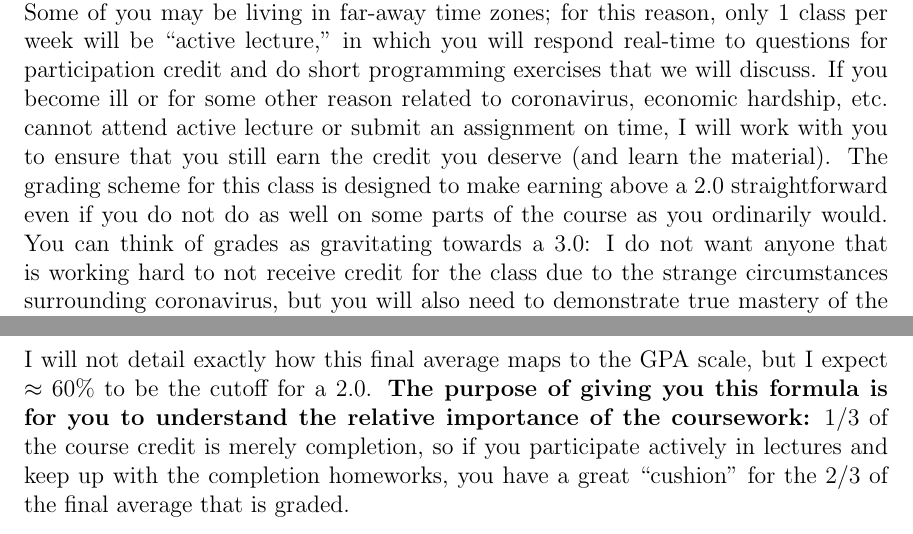
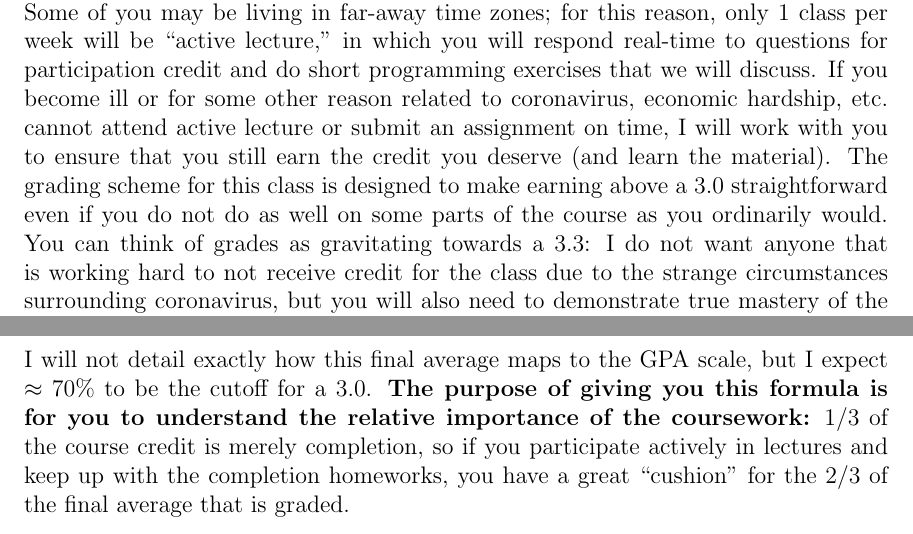
Before and after one commit to SheridanLGrant/sheridanlgrant.github.io, a LaTeX document (teaching/STAT302_SPR2020/syllabus.tex): two parts of pages 2 and 4 of 5, joined at a grey line, cut so that both start at the same text. Compiled offline with pdfLaTeX.

Commit message:
grading update

```diff
--- a/teaching/STAT302_SPR2020/syllabus.tex
+++ b/teaching/STAT302_SPR2020/syllabus.tex
@@ -78,7 +78,7 @@
 
 \section*{Covid-19 (Coronavirus) and Online Classes}
 
-Might as well address the elephant in the room: coronavirus and the ensuing online spring quarter. My goals for the course with respect to coronavirus are twofold: first, I will respect the difficulties that coronavirus and online learning impose on students. Some of you may be living in far-away time zones; for this reason, only 1 class per week will be ``active lecture,'' in which you will respond real-time to questions for participation credit and do short programming exercises that we will discuss. If you become ill or for some other reason related to coronavirus, economic hardship, etc. cannot attend active lecture or submit an assignment on time, I will work with you to ensure that you still earn the credit you deserve (and learn the material). The grading scheme for this class is designed to make earning above a 2.0 straightforward even if you do not do as well on some parts of the course as you ordinarily would. You can think of grades as gravitating towards a 3.0: I do not want anyone that is working hard to not receive credit for the class due to the strange circumstances surrounding coronavirus, but you will also need to demonstrate true mastery of the material to earn grades close to a 4.0.
+Might as well address the elephant in the room: coronavirus and the ensuing online spring quarter. My goals for the course with respect to coronavirus are twofold: first, I will respect the difficulties that coronavirus and online learning impose on students. Some of you may be living in far-away time zones; for this reason, only 1 class per week will be ``active lecture,'' in which you will respond real-time to questions for participation credit and do short programming exercises that we will discuss. If you become ill or for some other reason related to coronavirus, economic hardship, etc. cannot attend active lecture or submit an assignment on time, I will work with you to ensure that you still earn the credit you deserve (and learn the material). The grading scheme for this class is designed to make earning above a 3.0 straightforward even if you do not do as well on some parts of the course as you ordinarily would. You can think of grades as gravitating towards a 3.3: I do not want anyone that is working hard to not receive credit for the class due to the strange circumstances surrounding coronavirus, but you will also need to demonstrate true mastery of the material to earn grades close to a 4.0.
 
 Second, this is still a University of Washington statistics class, and I do not intend to make it easy even though it is online and the coronavirus epidemic is a legitimate distraction. My hope is that everyone in the course receives credit, and the course design is flexible enough for anyone who makes an earnest effort to receive credit. But the class will take time and effort---programming is hard, statistics is hard, and you will need to engage with material frequently to learn it.
 
@@ -121,7 +121,7 @@ I will calculate your final average as
 \begin{align*}
 &0.15 \cdot \text{Active Lecture Participation} + 0.2 \cdot \text{Completion Homework Average} \\ + &0.4 \cdot \text{Graded Homework Average} + 0.25 \cdot \text{Final Project Grade}.
 \end{align*}
-I will not detail exactly how this final average maps to the GPA scale, but I expect $\approx 60\%$ to be the cutoff for a 2.0. \textbf{The purpose of giving you this formula is for you to understand the relative importance of the coursework:} $1/3$ of the course credit is merely completion, so if you participate actively in lectures and keep up with the completion homeworks, you have a great ``cushion'' for the $2/3$ of the final average that is graded.
+I will not detail exactly how this final average maps to the GPA scale, but I expect $\approx 70\%$ to be the cutoff for a 3.0. \textbf{The purpose of giving you this formula is for you to understand the relative importance of the coursework:} $1/3$ of the course credit is merely completion, so if you participate actively in lectures and keep up with the completion homeworks, you have a great ``cushion'' for the $2/3$ of the final average that is graded.
 
 \section*{Academic Integrity (Cheating)}
 
```
Also changed, not shown: teaching/STAT302_SPR2020/syllabus.pdf.
